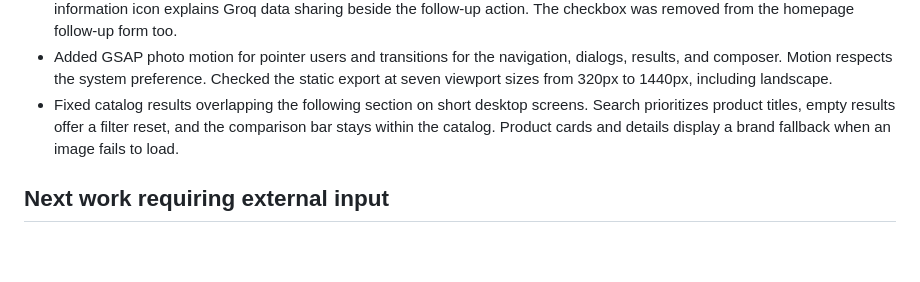
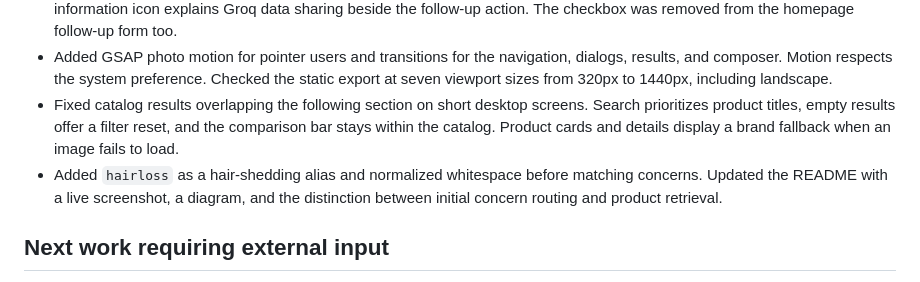
Before and after one commit to arshchatrath/vivek, a Markdown page: PROGRESS.md, the part around the change. Rendered like a GitHub page; blank space fills up the shorter version.

```diff
--- a/PROGRESS.md
+++ b/PROGRESS.md
@@ -53,6 +53,7 @@ Updated: 21 November 2026
 - Added a dedicated chat at `/chat` with in-page conversation history, voice input, cited guidance, and follow-ups. An information icon explains Groq data sharing beside the follow-up action. The checkbox was removed from the homepage follow-up form too.
 - Added GSAP photo motion for pointer users and transitions for the navigation, dialogs, results, and composer. Motion respects the system preference. Checked the static export at seven viewport sizes from 320px to 1440px, including landscape.
 - Fixed catalog results overlapping the following section on short desktop screens. Search prioritizes product titles, empty results offer a filter reset, and the comparison bar stays within the catalog. Product cards and details display a brand fallback when an image fails to load.
+- Added `hairloss` as a hair-shedding alias and normalized whitespace before matching concerns. Updated the README with a live screenshot, a diagram, and the distinction between initial concern routing and product retrieval.
 
 ## Next work requiring external input
 
```
Also changed, not shown: README.md (+106 -51 lines), docs/images/concern-chat.png (added), 3 other files.
